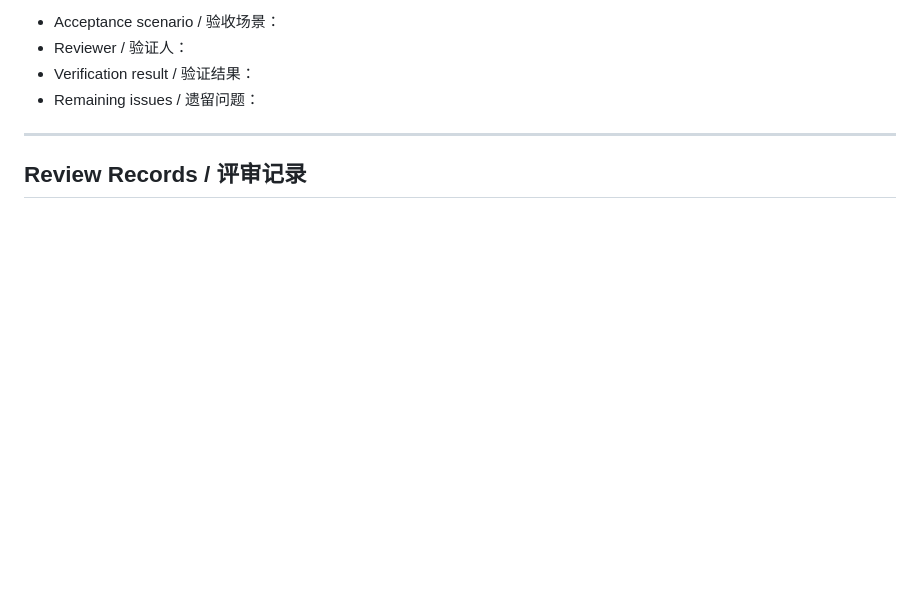
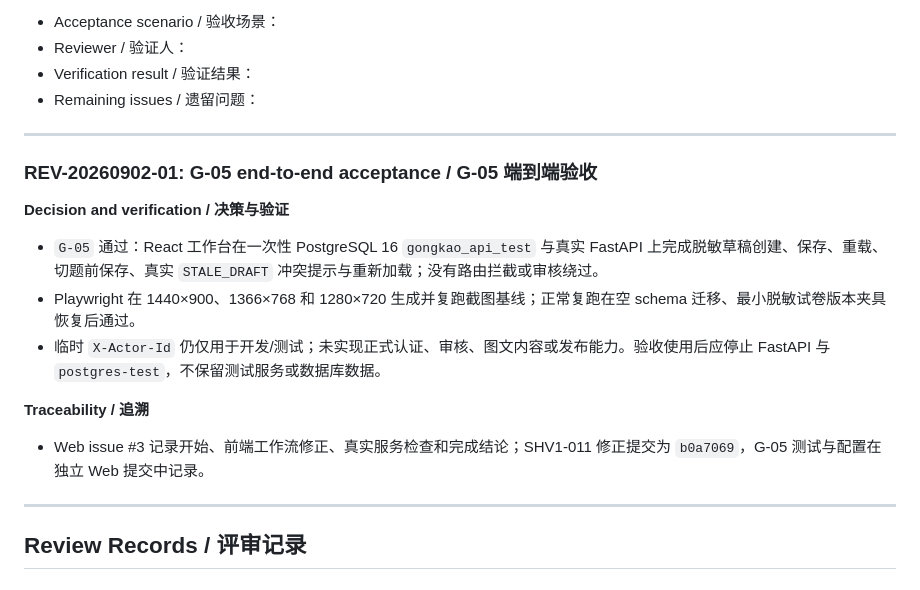
Before and after one commit to Judecoodingspace/gongkao-platform-prototype, a Markdown page: REVIEW_LOG.md, the part around the change. GitHub-like rendering; blank space fills up the shorter version.

Commit message:
Record G-05 acceptance

```diff
--- a/REVIEW_LOG.md
+++ b/REVIEW_LOG.md
@@ -96,6 +96,20 @@ Copy this section for every discussion. Use an ID such as `REV-20260707-01`.
 - Reviewer / 验证人：
 - Verification result / 验证结果：
 - Remaining issues / 遗留问题：
+
+---
+
+### REV-20260902-01: G-05 end-to-end acceptance / G-05 端到端验收
+
+**Decision and verification / 决策与验证**
+
+- `G-05` 通过：React 工作台在一次性 PostgreSQL 16 `gongkao_api_test` 与真实 FastAPI 上完成脱敏草稿创建、保存、重载、切题前保存、真实 `STALE_DRAFT` 冲突提示与重新加载；没有路由拦截或审核绕过。
+- Playwright 在 1440×900、1366×768 和 1280×720 生成并复跑截图基线；正常复跑在空 schema 迁移、最小脱敏试卷版本夹具恢复后通过。
+- 临时 `X-Actor-Id` 仍仅用于开发/测试；未实现正式认证、审核、图文内容或发布能力。验收使用后应停止 FastAPI 与 `postgres-test`，不保留测试服务或数据库数据。
+
+**Traceability / 追溯**
+
+- Web issue #3 记录开始、前端工作流修正、真实服务检查和完成结论；SHV1-011 修正提交为 `b0a7069`，G-05 测试与配置在独立 Web 提交中记录。
 
 ---
 
```
Also changed, not shown: 1 other file.
